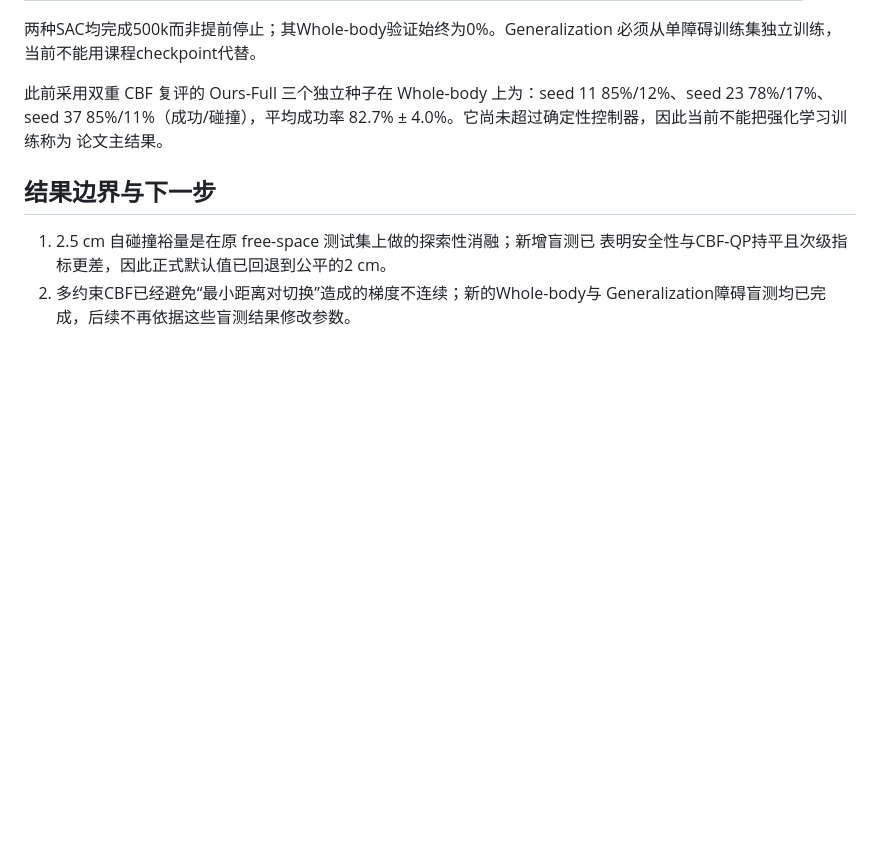
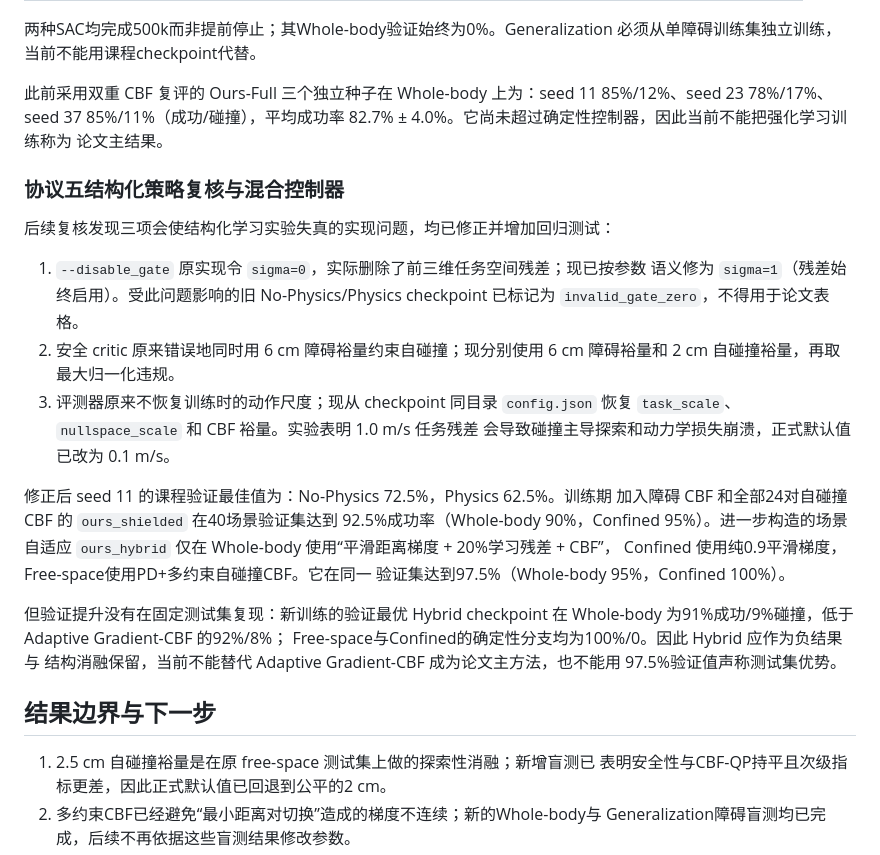
Before and after one commit to xyang666/manipulator, a Markdown page: EXPERIMENT_RESULTS_2026-08-11.md, the part around the change. Rendered like a GitHub page; blank space fills up the shorter version.

Commit message:
记录结构化策略复核与混合控制结果边界

```diff
--- a/EXPERIMENT_RESULTS_2026-08-11.md
+++ b/EXPERIMENT_RESULTS_2026-08-11.md
@@ -74,6 +74,32 @@ CBF-QP，不能声称每个指标均占优。
 82.7% ± 4.0%。它尚未超过确定性控制器，因此当前不能把强化学习训练称为
 论文主结果。
 
+### 协议五结构化策略复核与混合控制器
+
+后续复核发现三项会使结构化学习实验失真的实现问题，均已修正并增加回归测试：
+
+1. `--disable_gate` 原实现令 `sigma=0`，实际删除了前三维任务空间残差；现已按参数
+   语义修为 `sigma=1`（残差始终启用）。受此问题影响的旧 No-Physics/Physics
+   checkpoint 已标记为 `invalid_gate_zero`，不得用于论文表格。
+2. 安全 critic 原来错误地同时用 6 cm 障碍裕量约束自碰撞；现分别使用 6 cm
+   障碍裕量和 2 cm 自碰撞裕量，再取最大归一化违规。
+3. 评测器原来不恢复训练时的动作尺度；现从 checkpoint 同目录 `config.json`
+   恢复 `task_scale`、`nullspace_scale` 和 CBF 裕量。实验表明 1.0 m/s 任务残差
+   会导致碰撞主导探索和动力学损失崩溃，正式默认值已改为 0.1 m/s。
+
+修正后 seed 11 的课程验证最佳值为：No-Physics 72.5%，Physics 62.5%。训练期
+加入障碍 CBF 和全部24对自碰撞 CBF 的 `ours_shielded` 在40场景验证集达到
+92.5%成功率（Whole-body 90%，Confined 95%）。进一步构造的场景自适应
+`ours_hybrid` 仅在 Whole-body 使用“平滑距离梯度 + 20%学习残差 + CBF”，
+Confined 使用纯0.9平滑梯度，Free-space使用PD+多约束自碰撞CBF。它在同一
+验证集达到97.5%（Whole-body 95%，Confined 100%）。
+
+但验证提升没有在固定测试集复现：新训练的验证最优 Hybrid checkpoint 在
+Whole-body 为91%成功/9%碰撞，低于 Adaptive Gradient-CBF 的92%/8%；
+Free-space与Confined的确定性分支均为100%/0。因此 Hybrid 应作为负结果与
+结构消融保留，当前不能替代 Adaptive Gradient-CBF 成为论文主方法，也不能用
+97.5%验证值声称测试集优势。
+
 ## 结果边界与下一步
 
 1. 2.5 cm 自碰撞裕量是在原 free-space 测试集上做的探索性消融；新增盲测已
```
